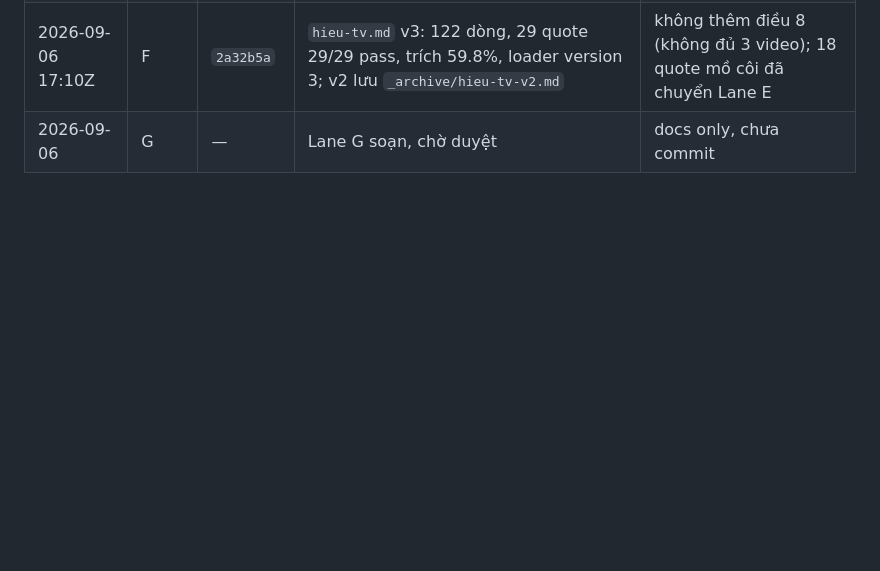
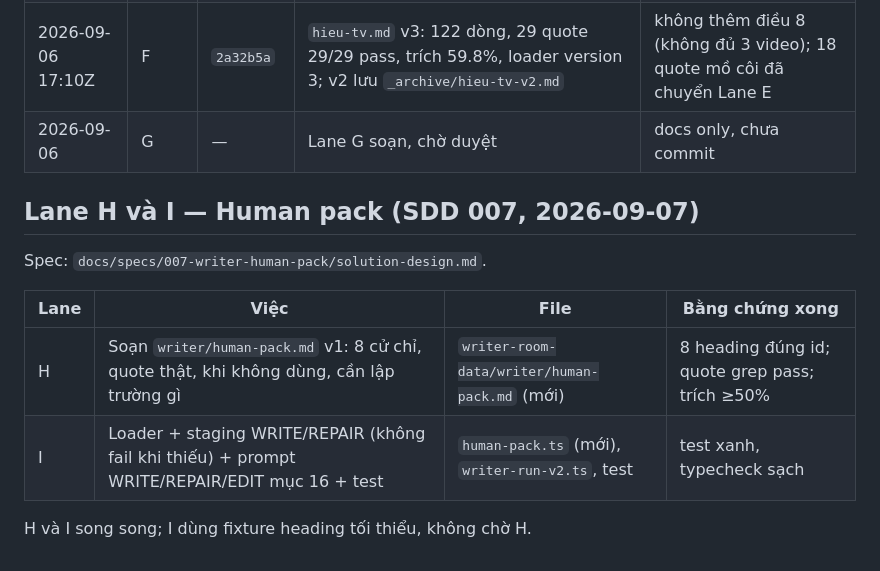
Before and after one commit to Hungbk295/writer-room, a Markdown page: docs/plans/writer-packs-v2-plan.md, the part around the change. GitHub-like rendering; blank space fills up the shorter version.

Commit message:
docs(writer): SDD 007 human pack spec and lanes H/I
Co-Authored-By: Claude Fable 5.1 <noreply@anthropic.com>

```diff
--- a/docs/plans/writer-packs-v2-plan.md
+++ b/docs/plans/writer-packs-v2-plan.md
@@ -88,3 +88,14 @@ markdown, không sửa code:
 | 2026-09-06 17:10Z | E | `2a32b5a` | mode pack v2: 900 dòng, 74 quote 74/74 lead tự verify, trích 52.9%, mọi mode ≥3 lối, mọi phép lật ≥2 quote, 3 khuôn có 5-beat; parser 10 pass | fork của teammate tự viết vào file (quy trình lệch) nhưng nội dung kiểm sạch |
 | 2026-09-06 17:10Z | F | `2a32b5a` | `hieu-tv.md` v3: 122 dòng, 29 quote 29/29 pass, trích 59.8%, loader version 3; v2 lưu `_archive/hieu-tv-v2.md` | không thêm điều 8 (không đủ 3 video); 18 quote mồ côi đã chuyển Lane E |
 | 2026-09-06 | G | — | Lane G soạn, chờ duyệt | docs only, chưa commit |
+
+## Lane H và I — Human pack (SDD 007, 2026-09-07)
+
+Spec: `docs/specs/007-writer-human-pack/solution-design.md`.
+
+| Lane | Việc | File | Bằng chứng xong |
+|---|---|---|---|
+| H | Soạn `writer/human-pack.md` v1: 8 cử chỉ, quote thật, khi không dùng, cần lập trường gì | `writer-room-data/writer/human-pack.md` (mới) | 8 heading đúng id; quote grep pass; trích ≥50% |
+| I | Loader + staging WRITE/REPAIR (không fail khi thiếu) + prompt WRITE/REPAIR/EDIT mục 16 + test | `human-pack.ts` (mới), `writer-run-v2.ts`, test | test xanh, typecheck sạch |
+
+H và I song song; I dùng fixture heading tối thiểu, không chờ H.
```
Also changed, not shown: 1 other file.
